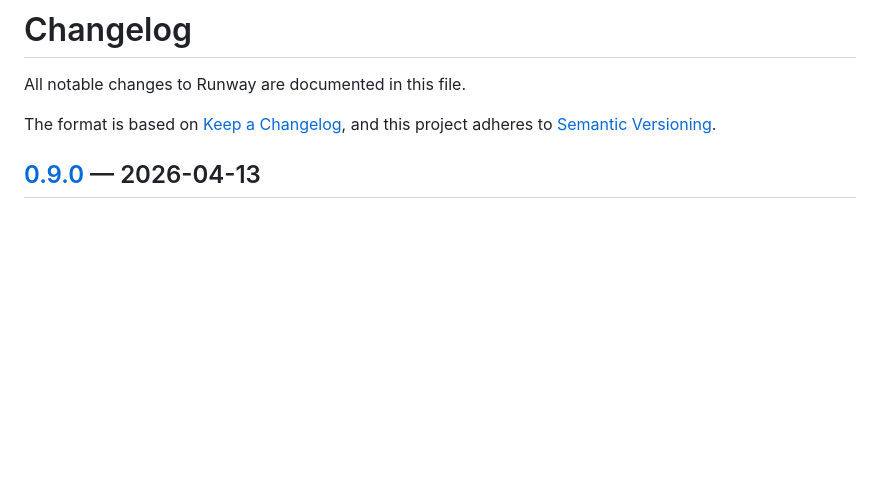
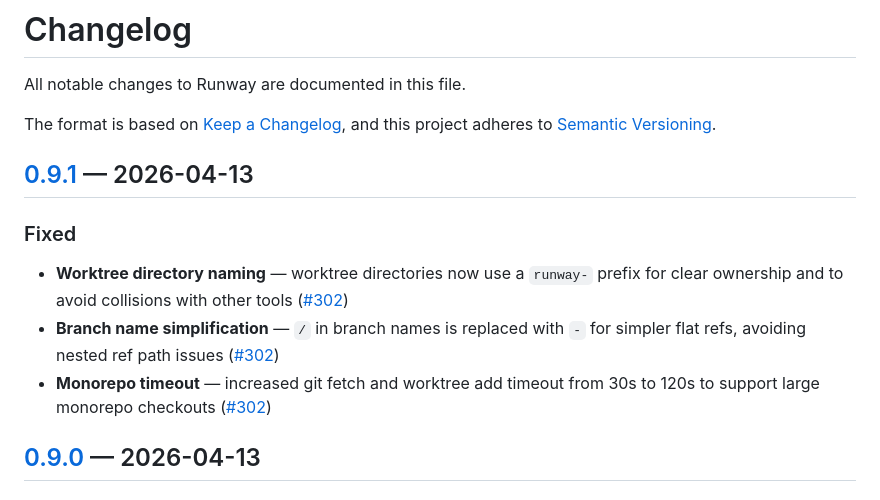
Before and after one commit to sjoeboo/runway, a Markdown page: CHANGELOG.md, the part around the change. Drawn GitHub-style; blank space fills up the shorter version.

Commit message:
Release v0.9.1: Worktree prefix, branch naming, and monorepo timeout fixes

```diff
--- a/CHANGELOG.md
+++ b/CHANGELOG.md
@@ -4,6 +4,16 @@ All notable changes to Runway are documented in this file.
 
 The format is based on [Keep a Changelog](https://keepachangelog.com/),
 and this project adheres to [Semantic Versioning](https://semver.org/).
+
+## [0.9.1] — 2026-04-13
+
+### Fixed
+
+- **Worktree directory naming** — worktree directories now use a `runway-` prefix for clear ownership and to avoid collisions with other tools ([#302](https://github.com/sjoeboo/runway/pull/302))
+- **Branch name simplification** — `/` in branch names is replaced with `-` for simpler flat refs, avoiding nested ref path issues ([#302](https://github.com/sjoeboo/runway/pull/302))
+- **Monorepo timeout** — increased git fetch and worktree add timeout from 30s to 120s to support large monorepo checkouts ([#302](https://github.com/sjoeboo/runway/pull/302))
+
+[0.9.1]: https://github.com/sjoeboo/runway/compare/v0.9.0...v0.9.1
 
 ## [0.9.0] — 2026-04-13
 
```
